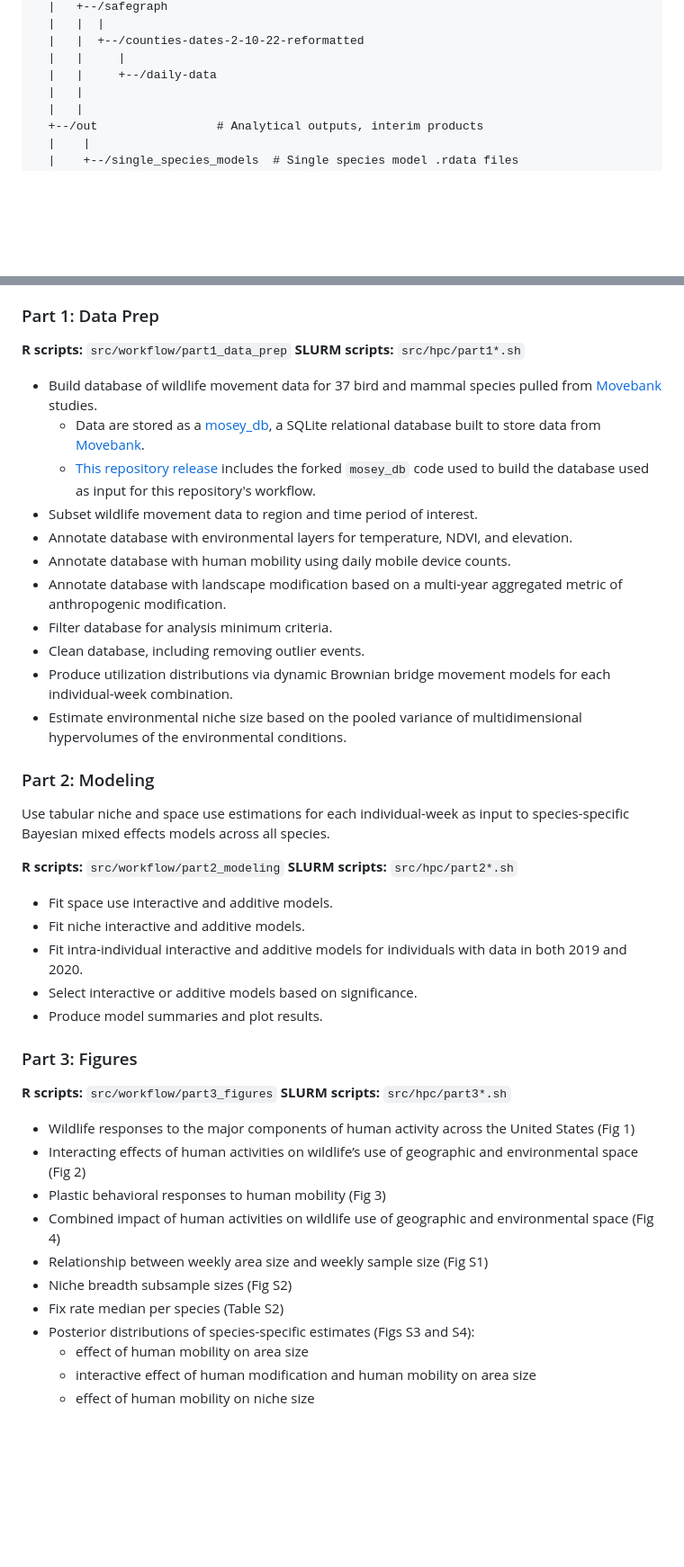
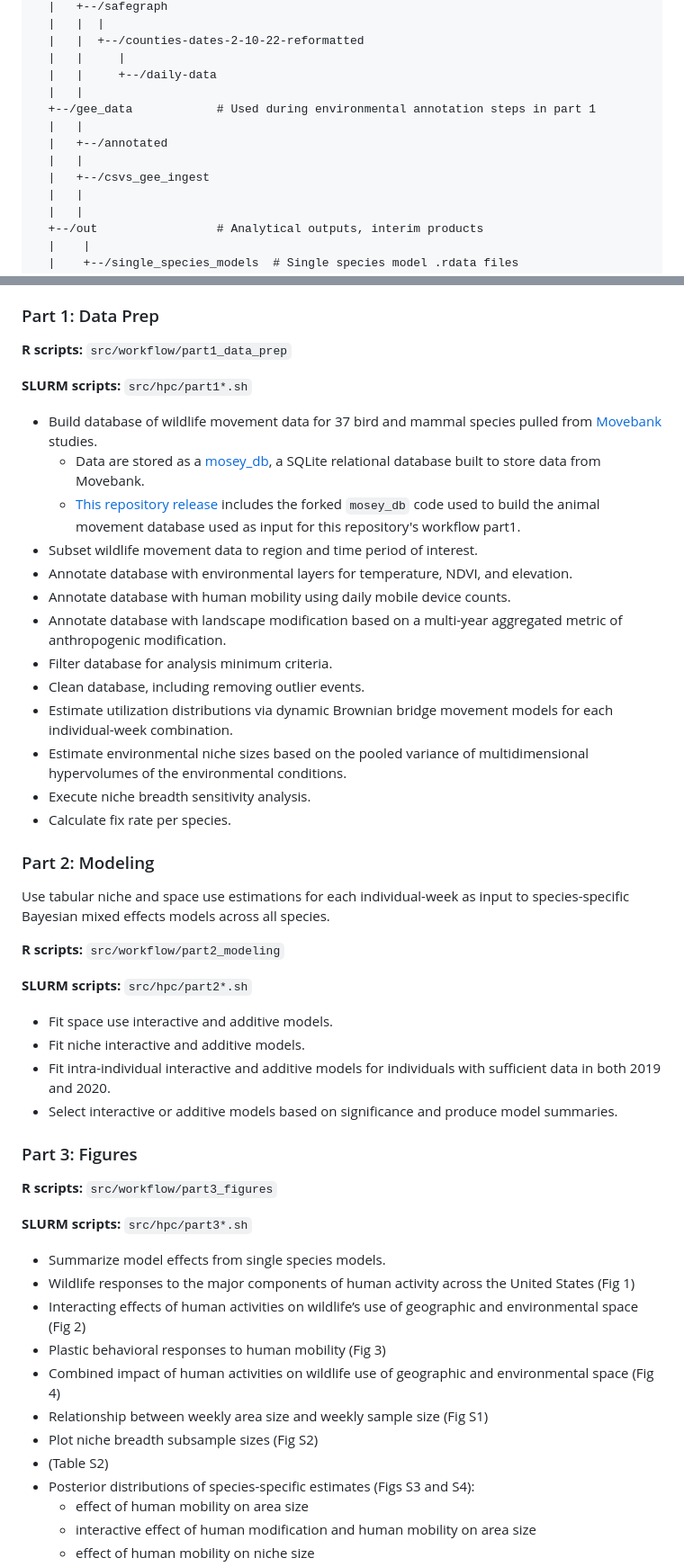
Before and after one commit to ryoliver-lab/oliver-yanco-et-al-2025, a Markdown page: README.md, 2 parts joined by grey strips. Shown at 90% size. GitHub-like rendering; blank space fills up the shorter version.

Commit message:
added subdir to readme repo structure diagram, added details to steps and dev env recreation

```diff
--- a/README.md
+++ b/README.md
@@ -48,6 +48,12 @@ Sustainable human-wildlife coexistence requires a mechanistic understanding of t
   |   |  +--/counties-dates-2-10-22-reformatted
   |   |     |
   |   |     +--/daily-data
+  |   |
+  +--/gee_data            # Used during environmental annotation steps in part 1
+  |   |
+  |   +--/annotated
+  |   |
+  |   +--/csvs_gee_ingest
   |   |
   |   |
   +--/out                 # Analytical outputs, interim products
@@ -107,45 +113,50 @@ The wildlife movement data that serves as input for part 1 of the workflow are a
 ### Part 1: Data Prep
 
 **R scripts:** `src/workflow/part1_data_prep`
+
 **SLURM scripts:** `src/hpc/part1*.sh`
 
-- Build database of wildlife movement data for 37 bird and mammal species pulled from [Movebank]((https://www.movebank.org/cms/movebank-main)) studies.
-  - Data are stored as a [mosey_db](https://github.com/benscarlson/mosey_db), a SQLite relational database built to store data from [Movebank](www.movebank.org).
-  - [This repository release](https://github.com/julietcohen/mosey_db/releases/tag/v1.0.0) includes the forked `mosey_db` code used to build the database used as input for this repository's workflow.
+- Build database of wildlife movement data for 37 bird and mammal species pulled from [Movebank](https://www.movebank.org/cms/movebank-main) studies.
+  - Data are stored as a [mosey_db](https://github.com/benscarlson/mosey_db), a SQLite relational database built to store data from Movebank.
+  - [This repository release](https://github.com/julietcohen/mosey_db/releases/tag/v1.0.0) includes the forked `mosey_db` code used to build the animal movement database used as input for this repository's workflow part1.
 - Subset wildlife movement data to region and time period of interest.
 - Annotate database with environmental layers for temperature, NDVI, and elevation.
 - Annotate database with human mobility using daily mobile device counts.
 - Annotate database with landscape modification based on a multi-year aggregated metric of anthropogenic modification.
 - Filter database for analysis minimum criteria.
 - Clean database, including removing outlier events.
-- Produce utilization distributions via dynamic Brownian bridge movement models for each individual-week combination.
-- Estimate environmental niche size based on the pooled variance of multidimensional hypervolumes of the environmental conditions.
+- Estimate utilization distributions via dynamic Brownian bridge movement models for each individual-week combination.
+- Estimate environmental niche sizes based on the pooled variance of multidimensional hypervolumes of the environmental conditions.
+- Execute niche breadth sensitivity analysis.
+- Calculate fix rate per species.
 
 ### Part 2: Modeling
 
 Use tabular niche and space use estimations for each individual-week as input to species-specific Bayesian mixed effects models across all species.
 
 **R scripts:** `src/workflow/part2_modeling`
+
 **SLURM scripts:** `src/hpc/part2*.sh`
 
 - Fit space use interactive and additive models.
 - Fit niche interactive and additive models.
-- Fit intra-individual interactive and additive models for individuals with data in both 2019 and 2020.
-- Select interactive or additive models based on significance.
-- Produce model summaries and plot results.
+- Fit intra-individual interactive and additive models for individuals with sufficient data in both 2019 and 2020.
+- Select interactive or additive models based on significance and produce model summaries.
 
 ### Part 3: Figures
 
 **R scripts:** `src/workflow/part3_figures`
+
 **SLURM scripts:** `src/hpc/part3*.sh`
 
+- Summarize model effects from single species models.
 - Wildlife responses to the major components of human activity across the United States (Fig 1)
 - Interacting effects of human activities on wildlife’s use of geographic and environmental space (Fig 2)
 - Plastic behavioral responses to human mobility (Fig 3)
 - Combined impact of human activities on wildlife use of geographic and environmental space (Fig 4)
 - Relationship between weekly area size and weekly sample size (Fig S1)
-- Niche breadth subsample sizes (Fig S2)
-- Fix rate median per species (Table S2)
+- Plot niche breadth subsample sizes (Fig S2)
+-  (Table S2)
 - Posterior distributions of species-specific estimates (Figs S3 and S4):
   - effect of human mobility on area size
   - interactive effect of human modification and human mobility on area size
```
Also changed, not shown: other parts of README.md (+10 -2 lines).
